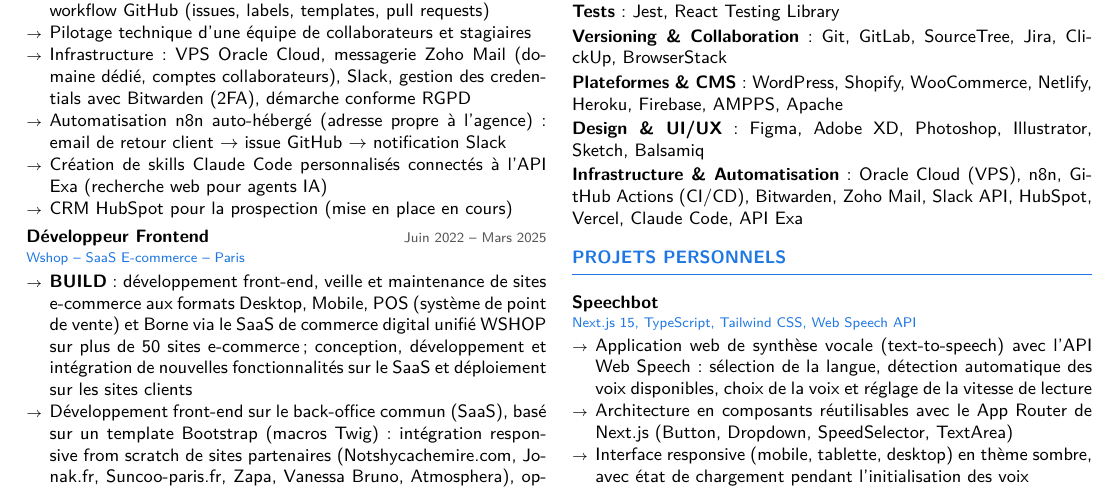
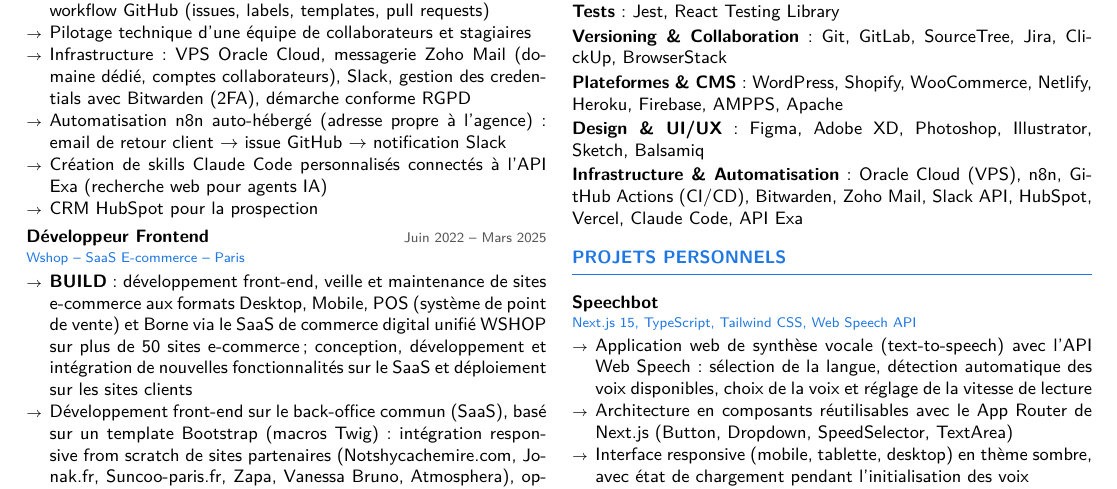
Before and after one commit to thateflondon/resume, a LaTeX document (2026/main_FR.tex): part of the page, cut so that both start at the same text. Compiled offline with XeLaTeX.

Commit message:
update(2026): update resume content

```diff
--- a/2026/main_FR.tex
+++ b/2026/main_FR.tex
@@ -76,7 +76,7 @@
   \item Infrastructure : VPS Oracle Cloud, messagerie Zoho Mail (domaine dédié, comptes collaborateurs), Slack, gestion des credentials avec Bitwarden (2FA), démarche conforme RGPD
   \item Automatisation n8n auto-hébergé (adresse propre à l'agence) : email de retour client $\rightarrow$ issue GitHub $\rightarrow$ notification Slack
   \item Création de skills Claude Code personnalisés connectés à l'API Exa (recherche web pour agents IA)
-  \item CRM HubSpot pour la prospection (mise en place en cours)
+  \item CRM HubSpot pour la prospection
 \end{itemize}
 
 \entry{Développeur Frontend}{Juin 2022 -- Mars 2025}{Wshop -- SaaS E-commerce -- Paris}
```
Also changed, not shown: 2026/main_EN.tex (+1 -1 lines).
